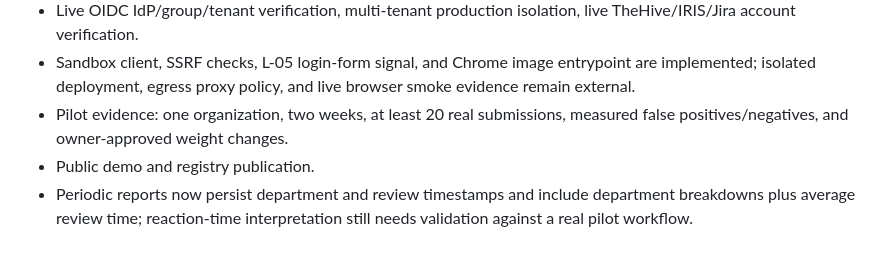
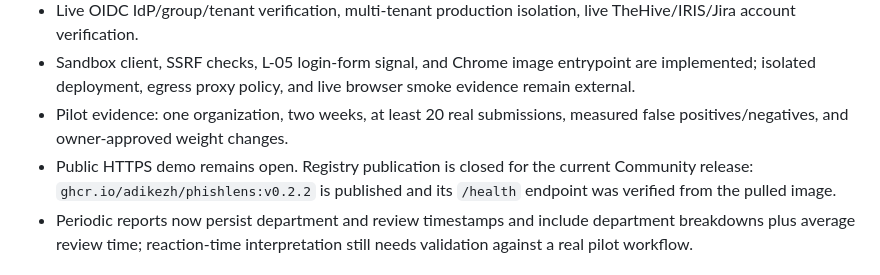
Before and after one commit to adikezh/phishlens, a Markdown page: TODO.md, the part around the change. GitHub-like rendering.

Commit message:
docs: sync release evidence with v0.2.2

```diff
--- a/TODO.md
+++ b/TODO.md
@@ -166,7 +166,9 @@ that require external accounts, providers, or deployment-specific decisions.
 - Sandbox client, SSRF checks, L-05 login-form signal, and Chrome image entrypoint are implemented; isolated deployment, egress proxy policy, and live browser smoke evidence remain external.
 - Pilot evidence: one organization, two weeks, at least 20 real submissions,
   measured false positives/negatives, and owner-approved weight changes.
-- Public demo and registry publication.
+- Public HTTPS demo remains open. Registry publication is closed for the
+  current Community release: `ghcr.io/adikezh/phishlens:v0.2.2` is published
+  and its `/health` endpoint was verified from the pulled image.
 - Periodic reports now persist department and review timestamps and include
   department breakdowns plus average review time; reaction-time interpretation
   still needs validation against a real pilot workflow.
```
Also changed, not shown: README.md (+3 -3 lines), docs/tz-audit.md (+3 -1 lines).
